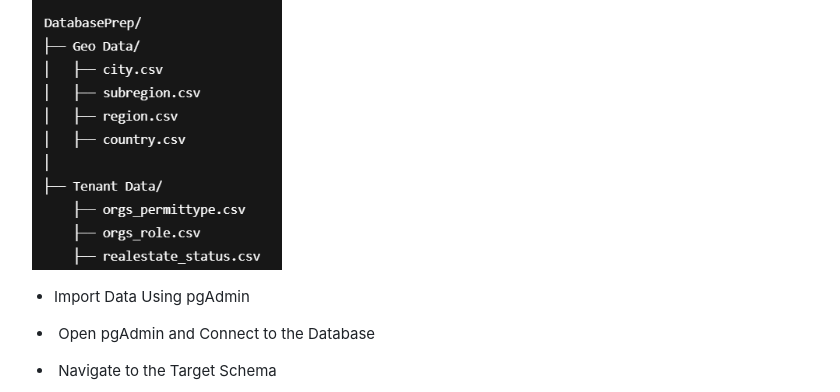
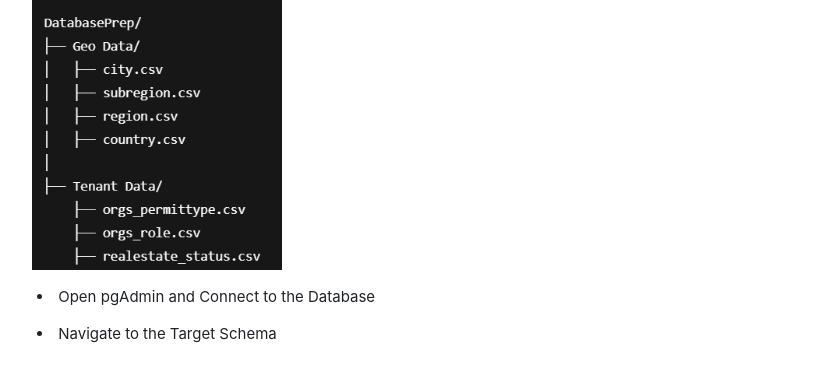
Before and after one commit to Mahima-Bhat15/Django_Location, a Markdown page: README.md, the part around the change. GitHub-like rendering; blank space fills up the shorter version.

```diff
--- a/README.md
+++ b/README.md
@@ -170,8 +170,6 @@ sudo apt-get install -y git python3-venv python3-pip libproj-dev proj-data libge
 
    &nbsp;  <img src="database.png" alt="Screenshot" width="250" height="300">
 
-   *  Import Data Using pgAdmin
-
    * &nbsp;Open pgAdmin and Connect to the Database
 
    * &nbsp;Navigate to the Target Schema
```
